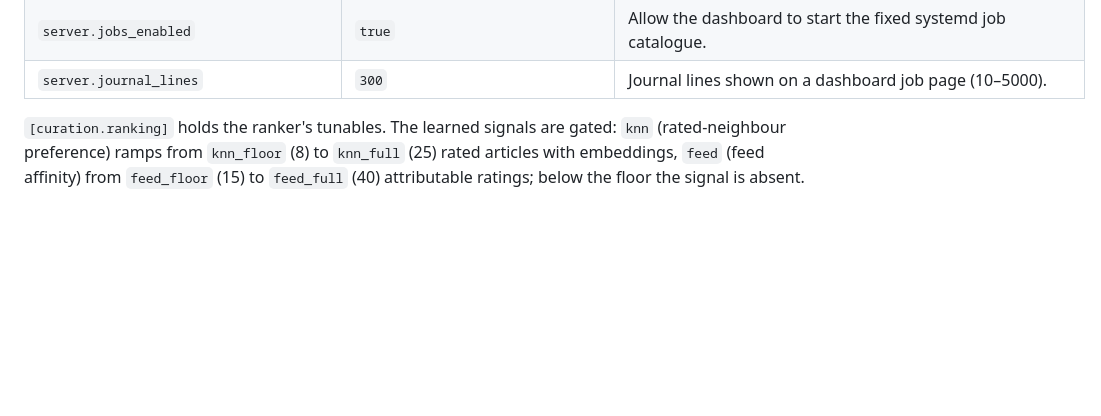
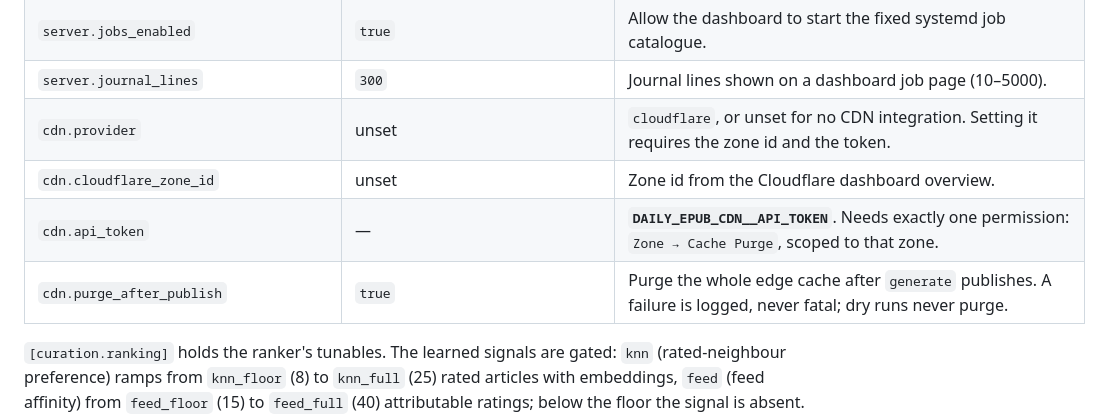
Before and after one commit to thallada/the-daily-epub, a Markdown page: README.md, the part around one of its changes. Rendered like a GitHub page; blank space fills up the shorter version.

```diff
--- a/README.md
+++ b/README.md
@@ -369,6 +370,10 @@ prints what resolved.
 | `server.login_window_minutes` | `15` | Length of the login throttle window. |
 | `server.jobs_enabled` | `true` | Allow the dashboard to start the fixed systemd job catalogue. |
 | `server.journal_lines` | `300` | Journal lines shown on a dashboard job page (10–5000). |
+| `cdn.provider` | unset | `cloudflare`, or unset for no CDN integration. Setting it requires the zone id and the token. |
+| `cdn.cloudflare_zone_id` | unset | Zone id from the Cloudflare dashboard overview. |
+| `cdn.api_token` | — | **`DAILY_EPUB_CDN__API_TOKEN`**. Needs exactly one permission: `Zone → Cache Purge`, scoped to that zone. |
+| `cdn.purge_after_publish` | `true` | Purge the whole edge cache after `generate` publishes. A failure is logged, never fatal; dry runs never purge. |
 
 `[curation.ranking]` holds the ranker's tunables. The learned signals are
 gated: `knn` (rated-neighbour preference) ramps from `knn_floor` (8) to
```
Also changed, not shown: other parts of README.md (+111 -11 lines), docs/runbooks/cdn-rollout.md (added, +281 -0 lines).
